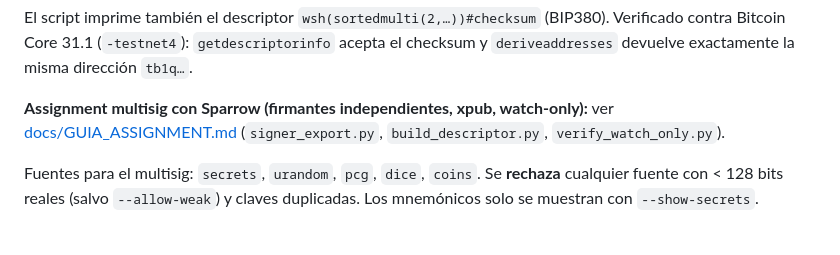
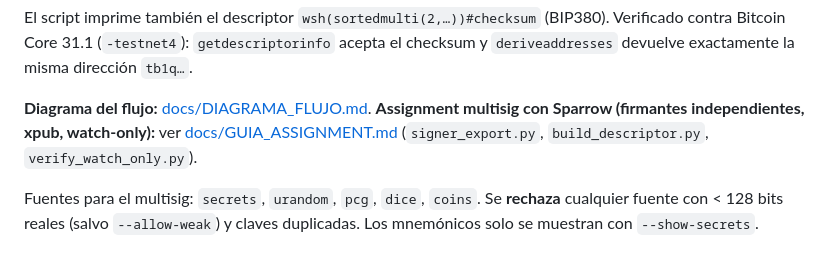
Before and after one commit to mariomarroquin3/entropy-arena, a Markdown page: README.md, the part around the change. Drawn GitHub-style.

```diff
--- a/README.md
+++ b/README.md
@@ -34,7 +34,7 @@ pero con < 128 bits, p. ej. Mersenne Twister, π, Lorenz, RANDU) o `FALLA TESTS`
 
 El script imprime también el descriptor `wsh(sortedmulti(2,…))#checksum` (BIP380). Verificado contra Bitcoin Core 31.1 (`-testnet4`): `getdescriptorinfo` acepta el checksum y `deriveaddresses` devuelve exactamente la misma dirección `tb1q…`.
 
-**Assignment multisig con Sparrow (firmantes independientes, xpub, watch-only):** ver [docs/GUIA_ASSIGNMENT.md](docs/GUIA_ASSIGNMENT.md) (`signer_export.py`, `build_descriptor.py`, `verify_watch_only.py`).
+**Diagrama del flujo:** [docs/DIAGRAMA_FLUJO.md](docs/DIAGRAMA_FLUJO.md). **Assignment multisig con Sparrow (firmantes independientes, xpub, watch-only):** ver [docs/GUIA_ASSIGNMENT.md](docs/GUIA_ASSIGNMENT.md) (`signer_export.py`, `build_descriptor.py`, `verify_watch_only.py`).
 
 Fuentes para el multisig: `secrets`, `urandom`, `pcg`, `dice`, `coins`. Se **rechaza**
 cualquier fuente con < 128 bits reales (salvo `--allow-weak`) y claves duplicadas.
```
Also changed, not shown: docs/DIAGRAMA_FLUJO.md (added, +104 -0 lines), docs/GUIA_ASSIGNMENT.md (+17 -0 lines).
